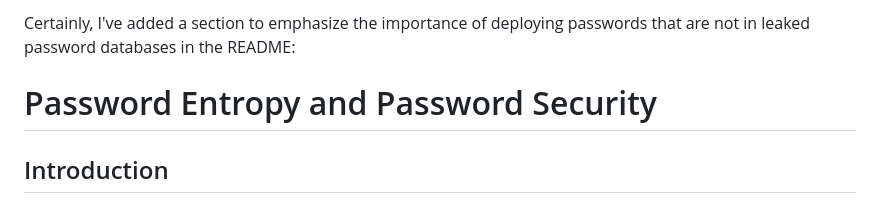
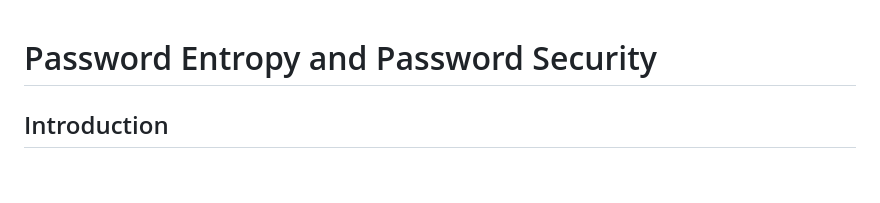
Before and after one commit to josamontiel/entropy-calc, a Markdown page: README.md, the part around the change. Rendered like a GitHub page; blank space fills up the shorter version.

```diff
--- a/README.md
+++ b/README.md
@@ -1,4 +1,4 @@
-Certainly, I've added a section to emphasize the importance of deploying passwords that are not in leaked password databases in the README:
+
 
 # Password Entropy and Password Security
 
```
